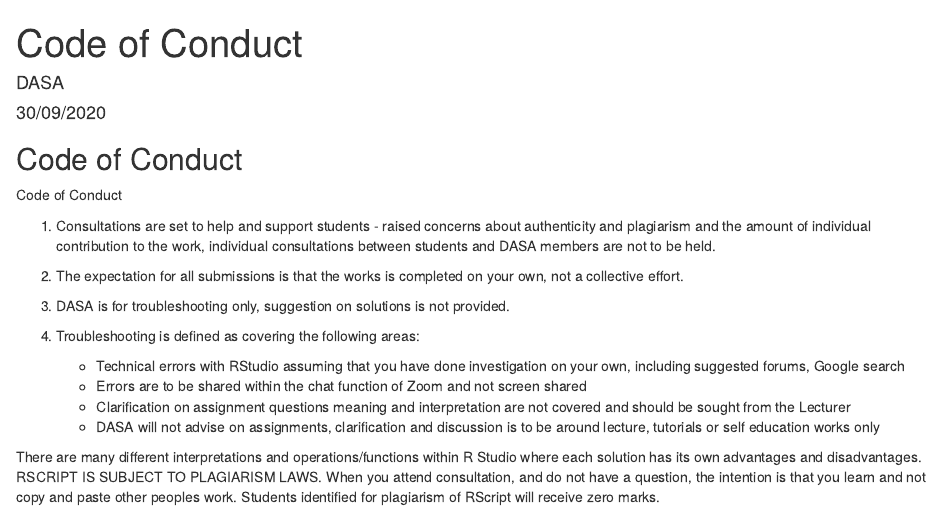
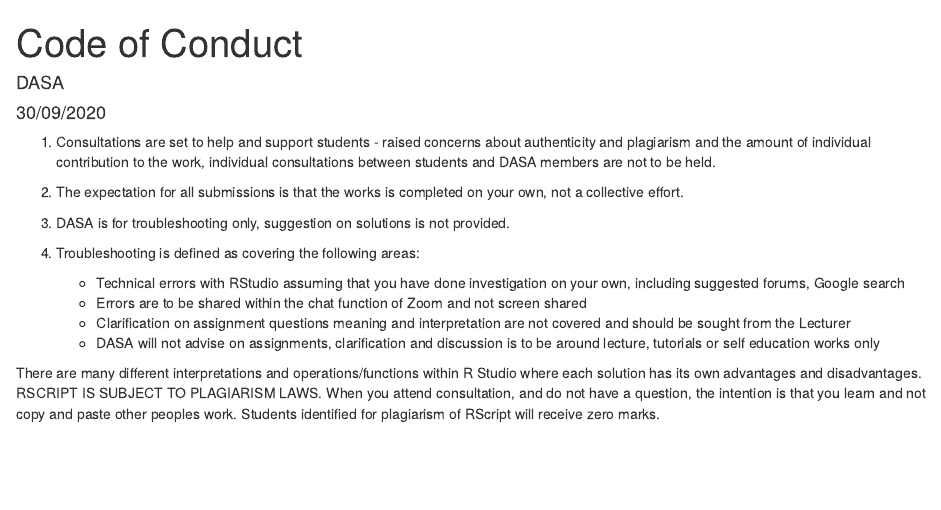
Before and after one commit to amandajcole/DASAVU-WEB, an R Markdown document (content/posts/Code-of-Conduct.Rmd): the page in a window 1100 px wide, from its top. Rendered offline with R 4.5, knitr and Pandoc, with nearby package versions.

Commit message:
I'm getting good at this

````diff
--- a/content/posts/Code-of-Conduct.Rmd
+++ b/content/posts/Code-of-Conduct.Rmd
@@ -9,9 +9,6 @@
 knitr::opts_chunk$set(echo = TRUE)
 ```
 
-## Code of Conduct
-
-Code of Conduct
 
 1. Consultations are set to help and support students - raised concerns about authenticity and plagiarism and the amount of individual contribution to the work, individual consultations between students and DASA members are not to be held.
 2. The expectation for all submissions is that the works is completed on your own, not a collective effort.
````
Also changed, not shown: 1 other file.
